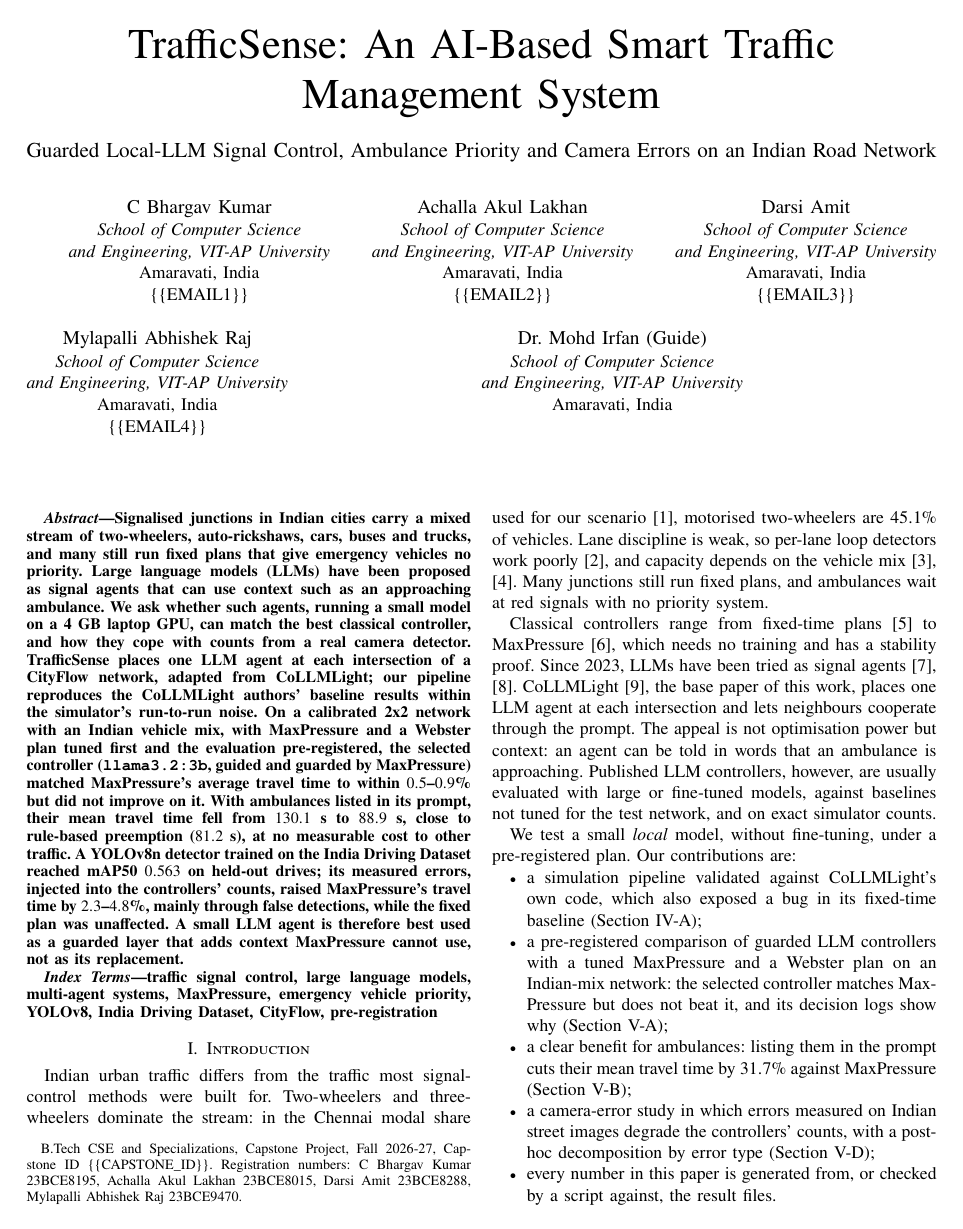
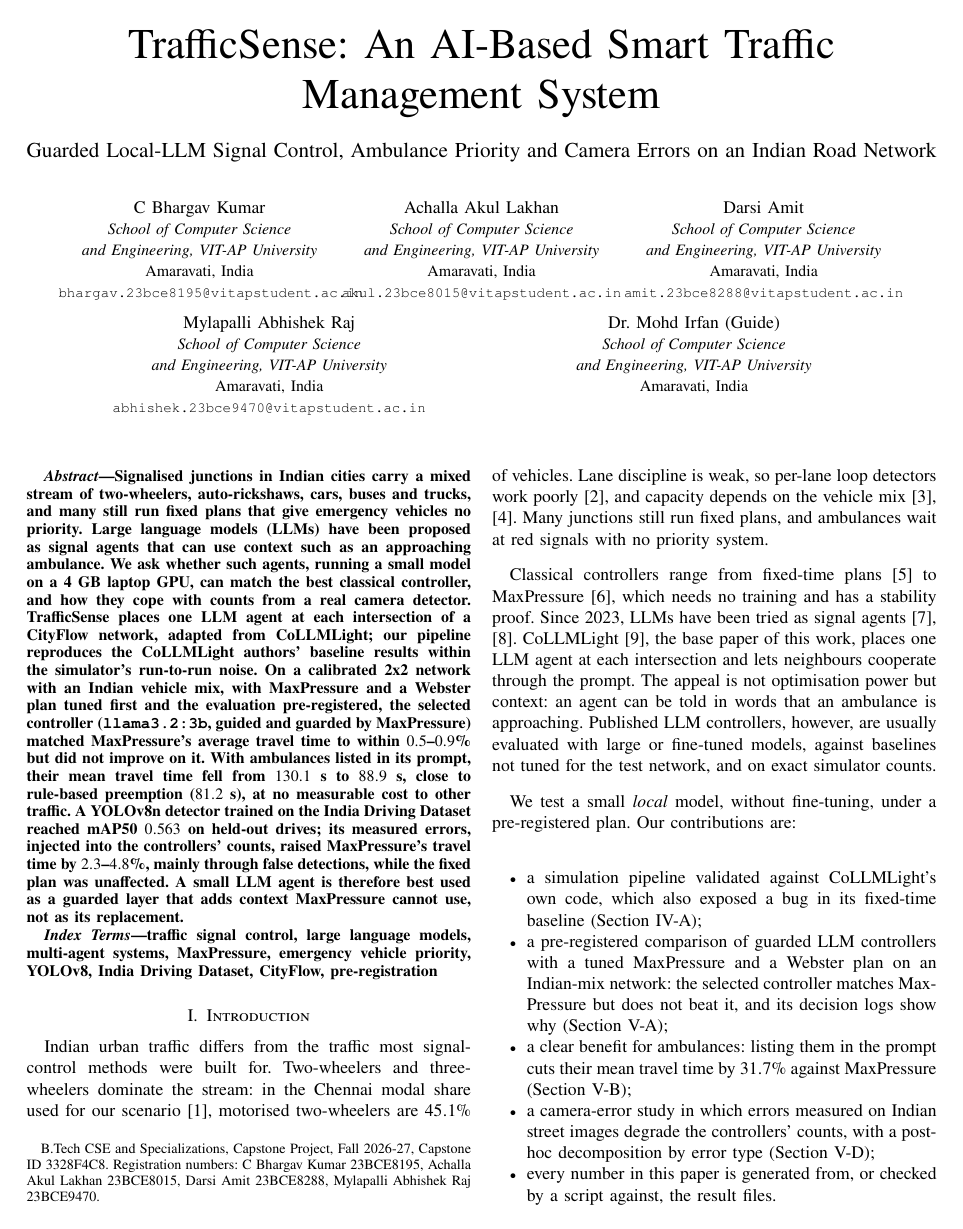
Before and after one commit to Pilli9375/trafficsense, a LaTeX paper (docs/paper/paper.tex): page 1 of 6. Compiled offline with pdfLaTeX.

Commit message:
docs(paper): fill capstone ID and author e-mails, balanced 3+2 author block
The capstone ID is now a required identifier in paper.py.

Co-Authored-By: Claude Sonnet 5.5 <noreply@anthropic.com>

```diff
--- a/docs/paper/paper.tex
+++ b/docs/paper/paper.tex
@@ -22,11 +21,11 @@
 \usepackage{url}
 
 \newcommand{\V}[2]{\ensuremath{#2}}
-\newcommand{\EmailA}{\{\{EMAIL1\}\}}
-\newcommand{\EmailB}{\{\{EMAIL2\}\}}
-\newcommand{\EmailC}{\{\{EMAIL3\}\}}
-\newcommand{\EmailD}{\{\{EMAIL4\}\}}
-\newcommand{\CapstoneID}{\{\{CAPSTONE\_ID\}\}}
+\newcommand{\EmailA}{\texttt{bhargav.23bce8195@vitapstudent.ac.in}}
+\newcommand{\EmailB}{\texttt{akul.23bce8015@vitapstudent.ac.in}}
+\newcommand{\EmailC}{\texttt{amit.23bce8288@vitapstudent.ac.in}}
+\newcommand{\EmailD}{\texttt{abhishek.23bce9470@vitapstudent.ac.in}}
+\newcommand{\CapstoneID}{3328F4C8}
 \newcommand{\model}[1]{\texttt{#1}}
 
 \begin{document}
@@ -37,35 +36,21 @@
 Registration numbers: C Bhargav Kumar 23BCE8195, Achalla Akul Lakhan 23BCE8015,
 Darsi Amit 23BCE8288, Mylapalli Abhishek Raj 23BCE9470.}}
 
+\newcommand{\authorbox}[3]{\begin{minipage}[t]{#1}\centering
+{\normalsize #2}\\
+\textit{\small School of Computer Science}\\
+\textit{\small and Engineering, VIT-AP University}\\
+{\small Amaravati, India}#3
+\end{minipage}}
+\newcommand{\emailline}[1]{\\{\footnotesize #1}}
+
 \author{
-\IEEEauthorblockN{C Bhargav Kumar}
-\IEEEauthorblockA{\textit{School of Computer Science}\\
-\textit{and Engineering, VIT-AP University}\\
-Amaravati, India\\
-\EmailA}
-\and
-\IEEEauthorblockN{Achalla Akul Lakhan}
-\IEEEauthorblockA{\textit{School of Computer Science}\\
-\textit{and Engineering, VIT-AP University}\\
-Amaravati, India\\
-\EmailB}
-\and
-\IEEEauthorblockN{Darsi Amit}
-\IEEEauthorblockA{\textit{School of Computer Science}\\
-\textit{and Engineering, VIT-AP University}\\
-Amaravati, India\\
-\EmailC}
-\and
-\IEEEauthorblockN{Mylapalli Abhishek Raj}
-\IEEEauthorblockA{\textit{School of Computer Science}\\
-\textit{and Engineering, VIT-AP University}\\
-Amaravati, India\\
-\EmailD}
-\and
-\IEEEauthorblockN{Dr.\ Mohd Irfan (Guide)}
-\IEEEauthorblockA{\textit{School of Computer Science}\\
-\textit{and Engineering, VIT-AP University}\\
-Amaravati, India}
+\IEEEauthorblockA{%
+\authorbox{0.31\textwidth}{C Bhargav Kumar}{\emailline{\EmailA}}\hfill
+\authorbox{0.31\textwidth}{Achalla Akul Lakhan}{\emailline{\EmailB}}\hfill
+\authorbox{0.31\textwidth}{Darsi Amit}{\emailline{\EmailC}}\\[1.5ex]
+\authorbox{0.38\textwidth}{Mylapalli Abhishek Raj}{\emailline{\EmailD}}\hspace{0.08\textwidth}
+\authorbox{0.38\textwidth}{Dr.\ Mohd Irfan (Guide)}{}}
 }
 
 \maketitle
```
Also changed, not shown: docs/paper/paper.pdf, docs/paper/paper.tex (1 more changed lines), 3 other files.
